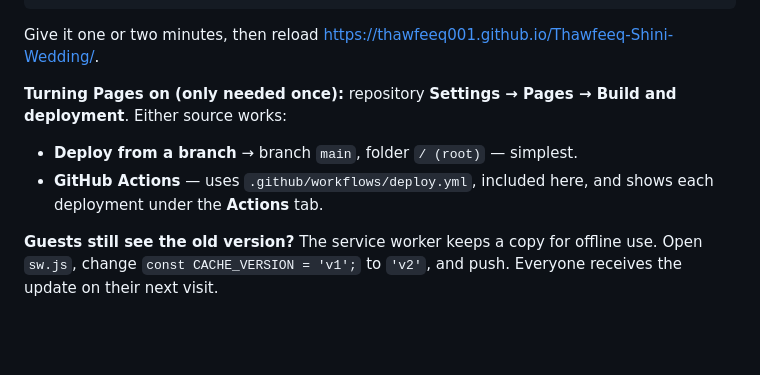
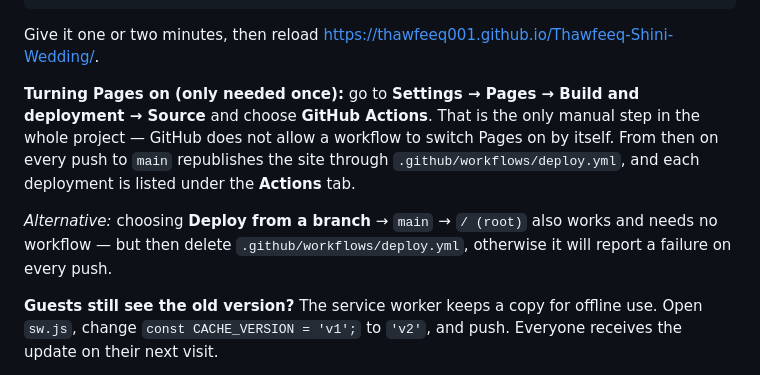
Before and after one commit to thawfeeq001/Thawfeeq-Shini-Wedding, a Markdown page: README.md, the part around the change. Rendered like a GitHub page; blank space fills up the shorter version.

Commit message:
docs: clarify the one-time GitHub Pages source setting

```diff
--- a/README.md
+++ b/README.md
@@ -289,12 +289,16 @@ git push origin main
 Give it one or two minutes, then reload
 https://thawfeeq001.github.io/Thawfeeq-Shini-Wedding/.
 
-**Turning Pages on (only needed once):** repository **Settings → Pages →
-Build and deployment**. Either source works:
+**Turning Pages on (only needed once):** go to **Settings → Pages → Build and
+deployment → Source** and choose **GitHub Actions**. That is the only manual
+step in the whole project — GitHub does not allow a workflow to switch Pages on
+by itself. From then on every push to `main` republishes the site through
+`.github/workflows/deploy.yml`, and each deployment is listed under the
+**Actions** tab.
 
-- **Deploy from a branch** → branch `main`, folder `/ (root)` — simplest.
-- **GitHub Actions** — uses `.github/workflows/deploy.yml`, included here, and
-  shows each deployment under the **Actions** tab.
+*Alternative:* choosing **Deploy from a branch** → `main` → `/ (root)` also
+works and needs no workflow — but then delete `.github/workflows/deploy.yml`,
+otherwise it will report a failure on every push.
 
 **Guests still see the old version?** The service worker keeps a copy for
 offline use. Open `sw.js`, change `const CACHE_VERSION = 'v1';` to `'v2'`, and
```
